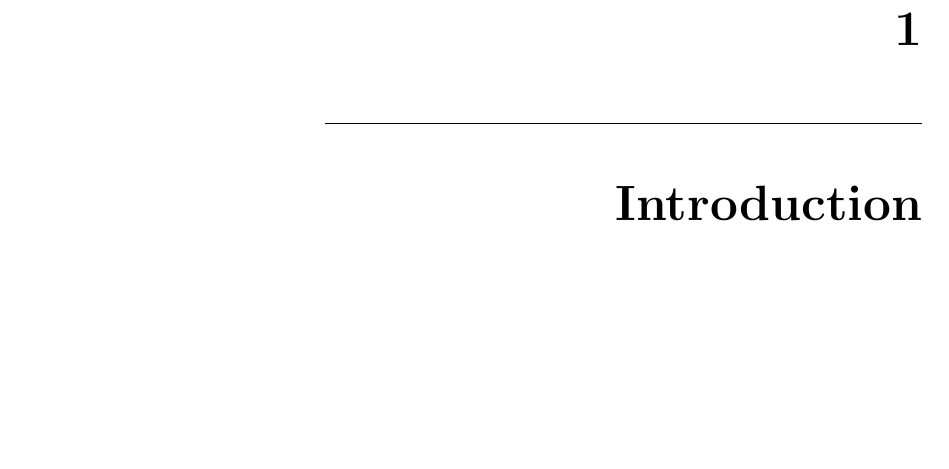
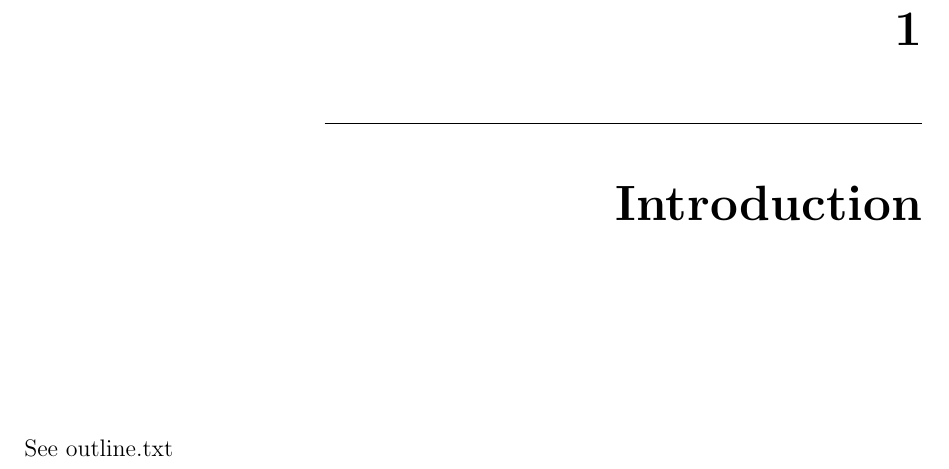
Before and after one commit to nbigaouette/thesis, a LaTeX thesis (thesis/thesis.tex, which reads thesis/introduction.tex): part of page 9 of 41, cut so that both start at the same text, the shorter picture padded with empty space. Compiled offline with pdfLaTeX.

Commit message:
Comment to see outline

```diff
--- a/thesis/introduction.tex
+++ b/thesis/introduction.tex
@@ -1,6 +1,6 @@
 \section{Introduction}
 
-
+See outline.txt
 
 
 \ReferencesSubsection{references}
```
